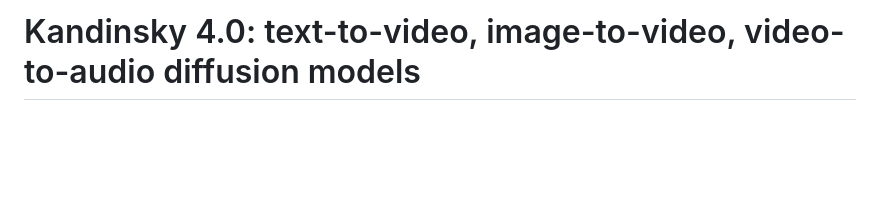
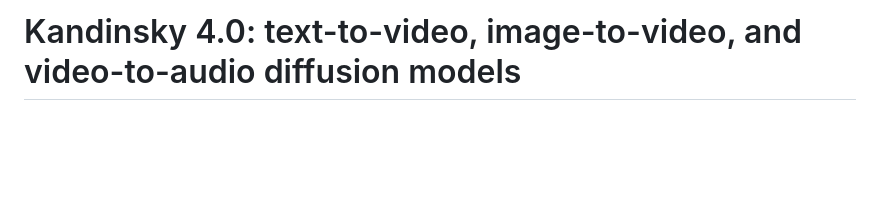
Before and after one commit to ai-forever/Kandinsky-4, a Markdown page: README.md, the part around one of its changes. GitHub-like rendering.

```diff
--- a/README.md
+++ b/README.md
@@ -1,4 +1,4 @@
-# Kandinsky 4.0: text-to-video, image-to-video, video-to-audio diffusion models
+# Kandinsky 4.0: text-to-video, image-to-video, and video-to-audio diffusion models
 <br><br><br><br>
 
 <div align="center">
```
Also changed, not shown: other parts of README.md (+8 -0 lines).
